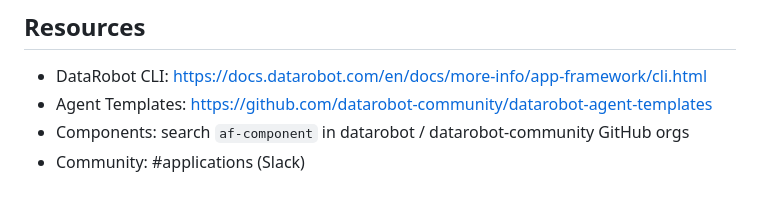
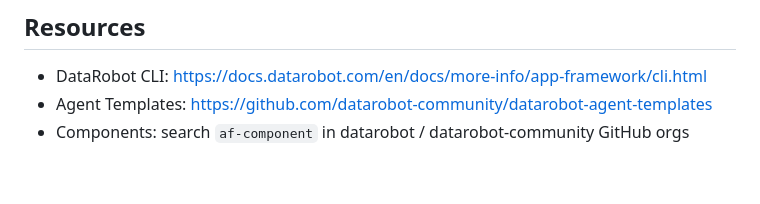
Before and after one commit to datarobot-community/app-framework, a Markdown page: skills/datarobot-app-framework/SKILL.md, the part around the change. Drawn GitHub-style.

Commit message:
[-] Remove references to internal Slack resources in docs and skills. (#17)

```diff
--- a/skills/datarobot-app-framework/SKILL.md
+++ b/skills/datarobot-app-framework/SKILL.md
@@ -185,4 +185,3 @@ Edit `agent/agent/myagent.py` to:
 - DataRobot CLI: https://docs.datarobot.com/en/docs/more-info/app-framework/cli.html
 - Agent Templates: https://github.com/datarobot-community/datarobot-agent-templates
 - Components: search `af-component` in datarobot / datarobot-community GitHub orgs
-- Community: #applications (Slack)
```
Also changed, not shown: 2 other files.
